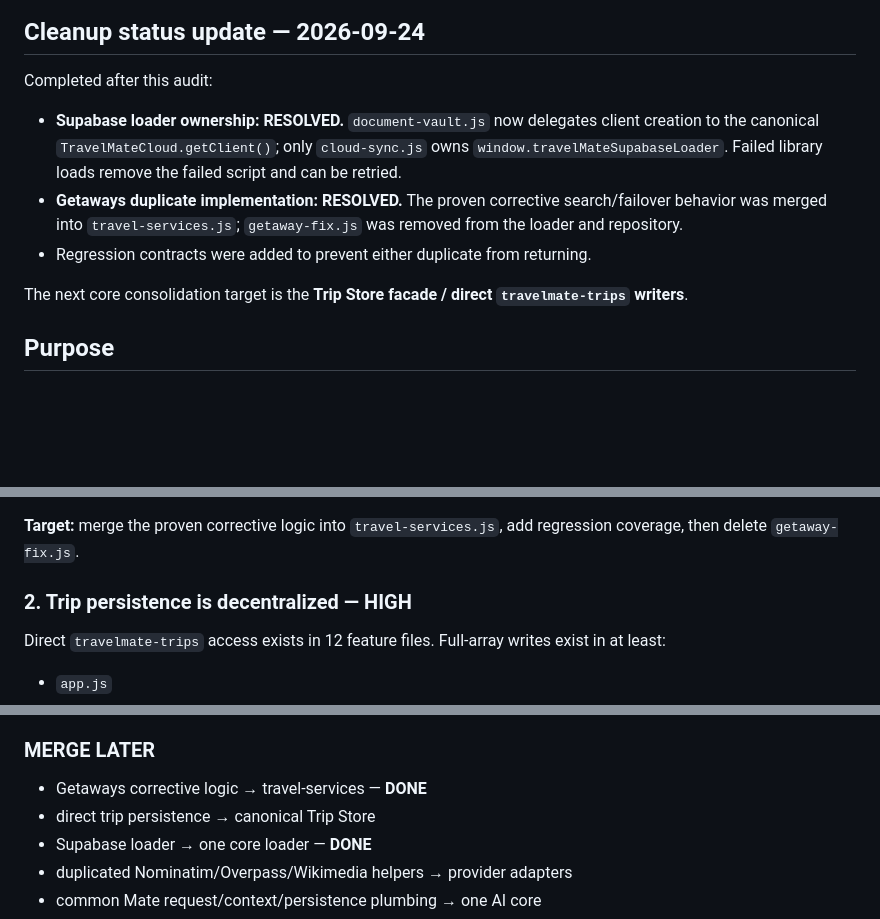
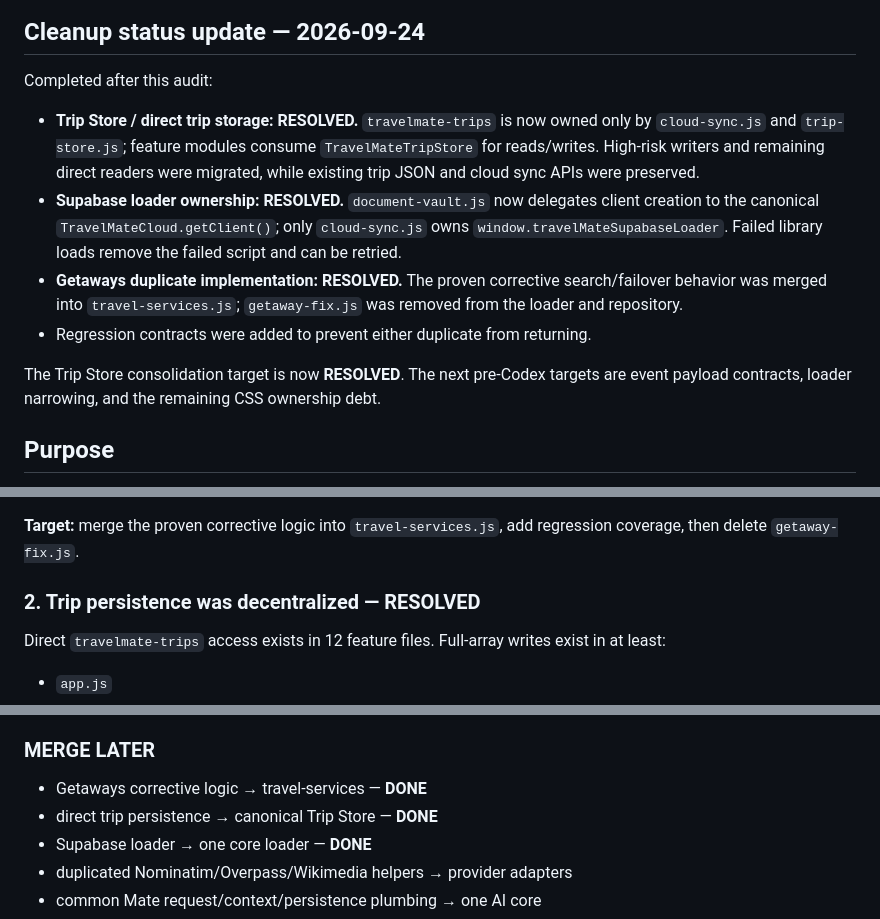
Before and after one commit to lioracl/travelmate, a Markdown page: docs/pre-codex-structural-audit-20260924.md, 3 parts joined by grey strips. Rendered like a GitHub page; blank space fills up the shorter version.

Commit message:
Mark Trip Store consolidation complete in pre-Codex audit

```diff
--- a/docs/pre-codex-structural-audit-20260924.md
+++ b/docs/pre-codex-structural-audit-20260924.md
@@ -8,11 +8,12 @@ PWA baseline: `travelmate-smart-v190` / assets `20260924-05`
 ## Cleanup status update — 2026-09-24
 
 Completed after this audit:
+- **Trip Store / direct trip storage: RESOLVED.** `travelmate-trips` is now owned only by `cloud-sync.js` and `trip-store.js`; feature modules consume `TravelMateTripStore` for reads/writes. High-risk writers and remaining direct readers were migrated, while existing trip JSON and cloud sync APIs were preserved.
 - **Supabase loader ownership: RESOLVED.** `document-vault.js` now delegates client creation to the canonical `TravelMateCloud.getClient()`; only `cloud-sync.js` owns `window.travelMateSupabaseLoader`. Failed library loads remove the failed script and can be retried.
 - **Getaways duplicate implementation: RESOLVED.** The proven corrective search/failover behavior was merged into `travel-services.js`; `getaway-fix.js` was removed from the loader and repository.
 - Regression contracts were added to prevent either duplicate from returning.
 
-The next core consolidation target is the **Trip Store facade / direct `travelmate-trips` writers**.
+The Trip Store consolidation target is now **RESOLVED**. The next pre-Codex targets are event payload contracts, loader narrowing, and the remaining CSS ownership debt.
 
 ## Purpose
 
@@ -69,7 +70,7 @@ A controlled runtime submission produced one Nominatim request and one Overpass
 
 **Target:** merge the proven corrective logic into `travel-services.js`, add regression coverage, then delete `getaway-fix.js`.
 
-### 2. Trip persistence is decentralized — HIGH
+### 2. Trip persistence was decentralized — RESOLVED
 
 Direct `travelmate-trips` access exists in 12 feature files. Full-array writes exist in at least:
 
@@ -237,7 +238,7 @@ This does **not** mean every code path is live. Files such as `getaway-fix.js` m
 ### MERGE LATER
 
 - Getaways corrective logic → travel-services — **DONE**
-- direct trip persistence → canonical Trip Store
+- direct trip persistence → canonical Trip Store — **DONE**
 - Supabase loader → one core loader — **DONE**
 - duplicated Nominatim/Overpass/Wikimedia helpers → provider adapters
 - common Mate request/context/persistence plumbing → one AI core
```
Also changed, not shown: other parts of docs/pre-codex-structural-audit-20260924.md (+1 -1 lines).
